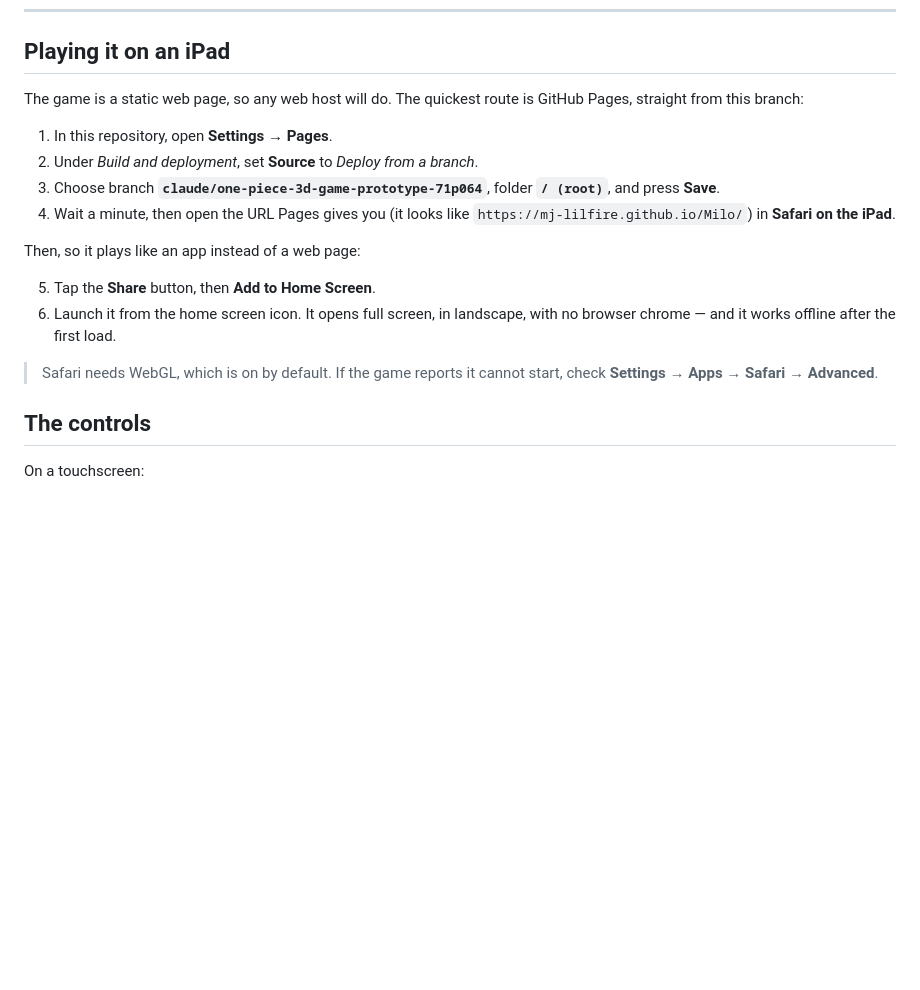
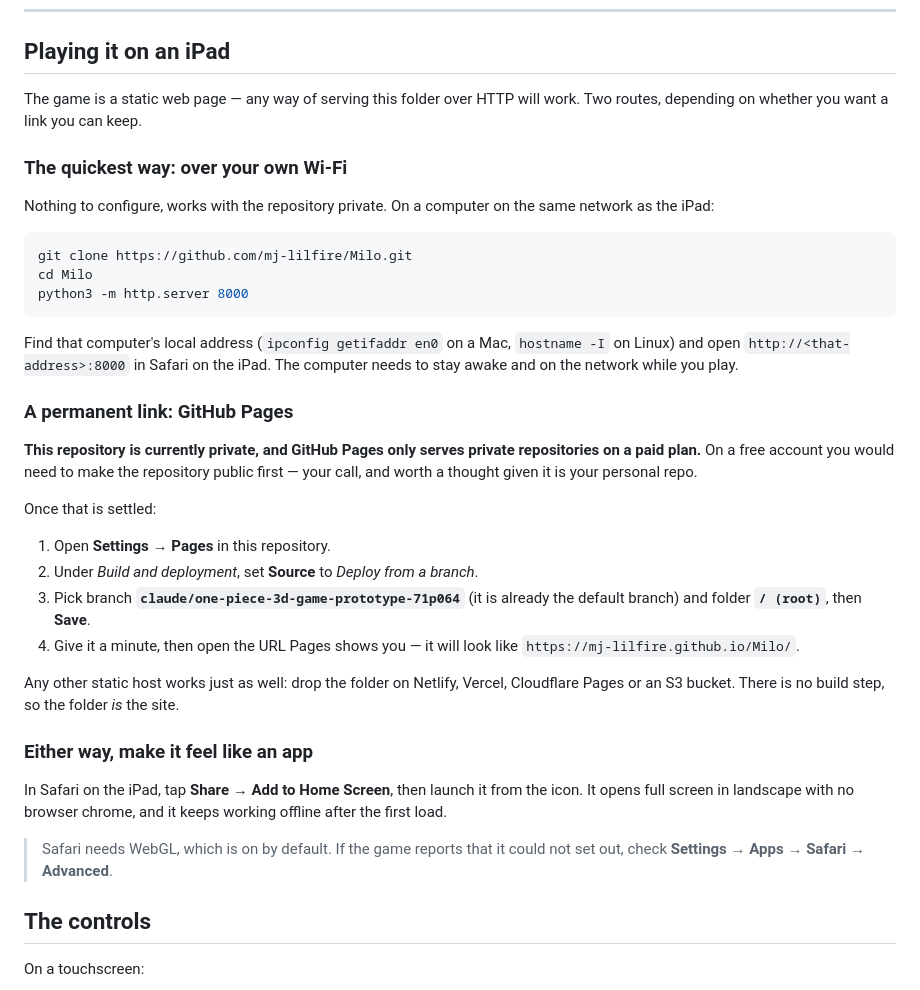
Before and after one commit to mj-lilfire/Milo, a Markdown page: README.md, the part around the change. GitHub-like rendering; blank space fills up the shorter version.

Commit message:
Correct the iPad hosting instructions in the README
The repository is private, and GitHub Pages only serves private repositories on
a paid plan — so the original instructions would have dead-ended anyone
following them on a free account. Lead with serving the folder over local Wi-Fi
instead, which needs no settings changed and no decision about making the
repository public, and keep Pages as the option for a permanent link with that
constraint stated plainly.

Also notes that this branch is already the repository's default branch, so
there is nothing to switch when setting Pages up.

Co-Authored-By: Claude Opus 5 <noreply@anthropic.com>
Claude-Session: https://claude.ai/code/session_01UDJGbwsHGUpA14YwiyLtfj

````diff
--- a/README.md
+++ b/README.md
@@ -19,23 +19,52 @@ engine.
 
 ## Playing it on an iPad
 
-The game is a static web page, so any web host will do. The quickest route is
-GitHub Pages, straight from this branch:
+The game is a static web page — any way of serving this folder over HTTP will
+work. Two routes, depending on whether you want a link you can keep.
 
-1. In this repository, open **Settings → Pages**.
+### The quickest way: over your own Wi-Fi
+
+Nothing to configure, works with the repository private. On a computer on the
+same network as the iPad:
+
+```sh
+git clone https://github.com/mj-lilfire/Milo.git
+cd Milo
+python3 -m http.server 8000
+```
+
+Find that computer's local address (`ipconfig getifaddr en0` on a Mac,
+`hostname -I` on Linux) and open `http://<that-address>:8000` in Safari on the
+iPad. The computer needs to stay awake and on the network while you play.
+
+### A permanent link: GitHub Pages
+
+**This repository is currently private, and GitHub Pages only serves private
+repositories on a paid plan.** On a free account you would need to make the
+repository public first — your call, and worth a thought given it is your
+personal repo.
+
+Once that is settled:
+
+1. Open **Settings → Pages** in this repository.
 2. Under *Build and deployment*, set **Source** to *Deploy from a branch*.
-3. Choose branch **`claude/one-piece-3d-game-prototype-71p064`**, folder **`/ (root)`**, and press **Save**.
-4. Wait a minute, then open the URL Pages gives you (it looks like
-   `https://mj-lilfire.github.io/Milo/`) in **Safari on the iPad**.
+3. Pick branch **`claude/one-piece-3d-game-prototype-71p064`** (it is already
+   the default branch) and folder **`/ (root)`**, then **Save**.
+4. Give it a minute, then open the URL Pages shows you — it will look like
+   `https://mj-lilfire.github.io/Milo/`.
 
-Then, so it plays like an app instead of a web page:
+Any other static host works just as well: drop the folder on Netlify, Vercel,
+Cloudflare Pages or an S3 bucket. There is no build step, so the folder *is*
+the site.
 
-5. Tap the **Share** button, then **Add to Home Screen**.
-6. Launch it from the home screen icon. It opens full screen, in landscape,
-   with no browser chrome — and it works offline after the first load.
+### Either way, make it feel like an app
 
-> Safari needs WebGL, which is on by default. If the game reports it cannot
-> start, check **Settings → Apps → Safari → Advanced**.
+In Safari on the iPad, tap **Share → Add to Home Screen**, then launch it from
+the icon. It opens full screen in landscape with no browser chrome, and it
+keeps working offline after the first load.
+
+> Safari needs WebGL, which is on by default. If the game reports that it could
+> not set out, check **Settings → Apps → Safari → Advanced**.
 
 ## The controls
 
````
